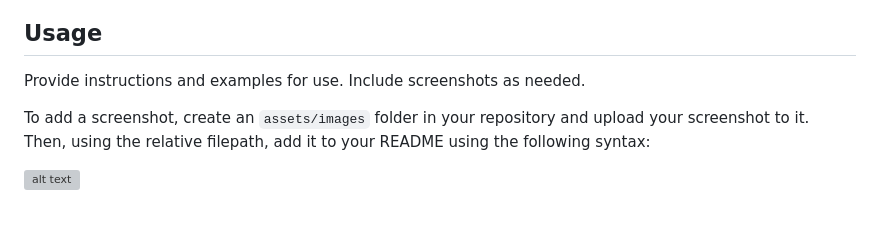
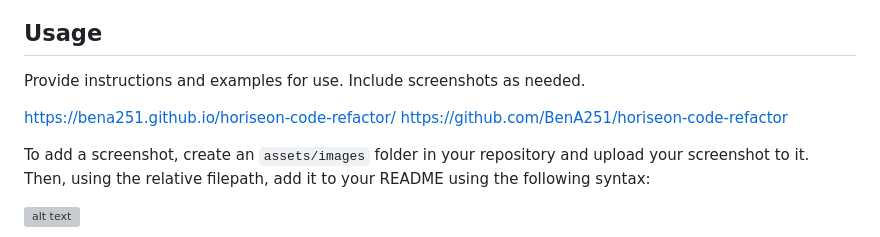
Before and after one commit to BenA251/Ben-Sadler-horiseon-code-refactor, a Markdown page: README.md, the part around the change. Rendered like a GitHub page; blank space fills up the shorter version; grey boxes are pictures that could not be loaded.

Commit message:
Updated README file with Live site & Repo URL

```diff
--- a/README.md
+++ b/README.md
@@ -36,8 +36,8 @@ What are the steps required to install your project? Provide a step-by-step desc
 
 Provide instructions and examples for use. Include screenshots as needed.
 
-
-
+https://bena251.github.io/horiseon-code-refactor/
+https://github.com/BenA251/horiseon-code-refactor
 
 
 To add a screenshot, create an `assets/images` folder in your repository and upload your screenshot to it. Then, using the relative filepath, add it to your README using the following syntax:
```
